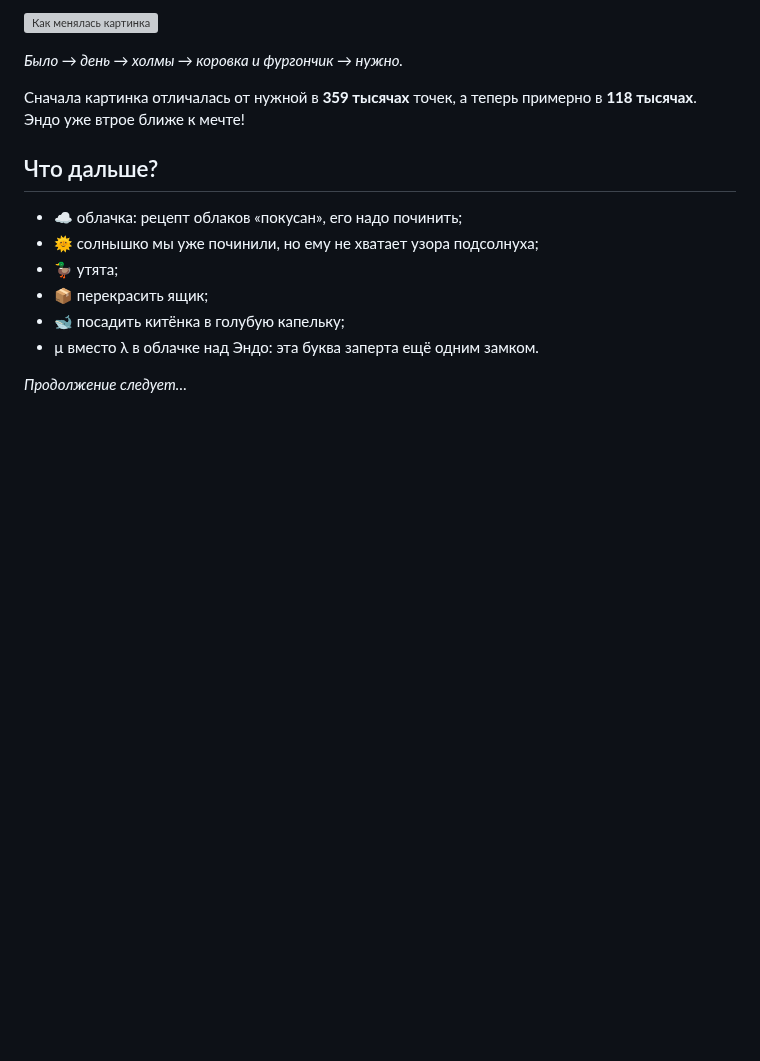
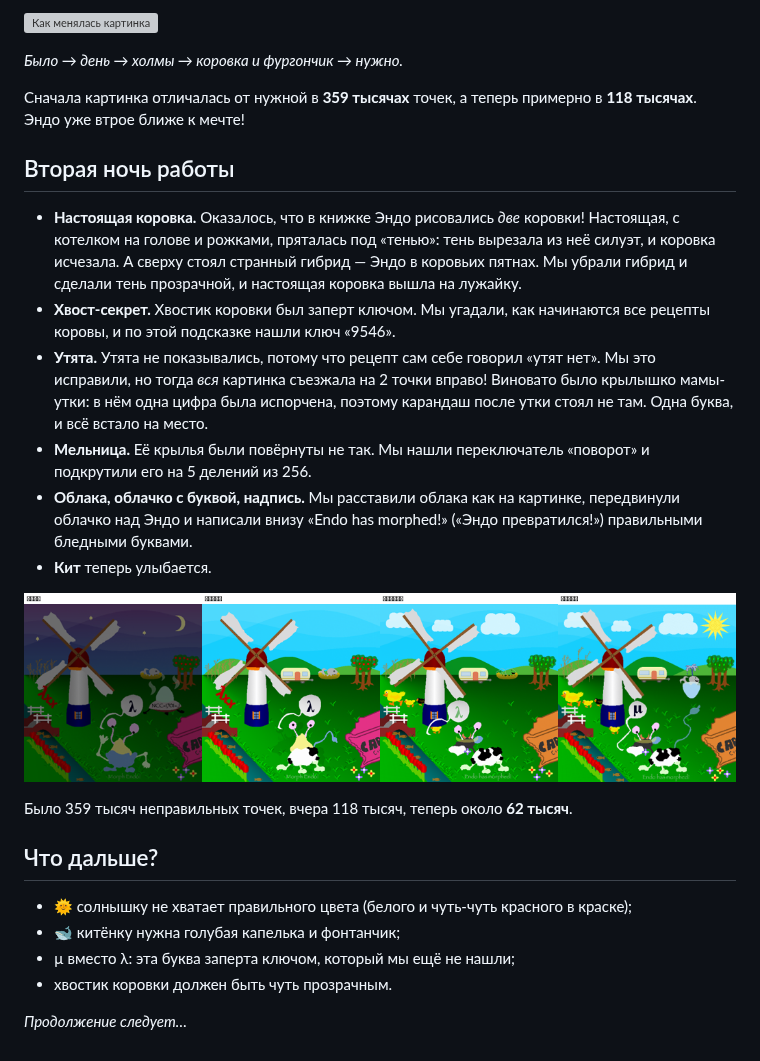
Before and after one commit to akava/save-endo-ai, a Markdown page: reports/story.md, the part around the change. GitHub-like rendering; pictures changed too: reports/img/24_progress3.png (added); blank space fills up the shorter version; grey boxes are pictures that could not be loaded.

Commit message:
Story and handoff update (62.0k)
Co-Authored-By: Claude Opus 5.5 <noreply@anthropic.com>
Claude-Session: https://claude.ai/code/session_01Q6oiDSTxXqZAUkCvVVzHoF

```diff
--- a/reports/story.md
+++ b/reports/story.md
@@ -85,13 +85,24 @@
 
 Сначала картинка отличалась от нужной в **359 тысячах** точек, а теперь примерно в **118 тысячах**. Эндо уже втрое ближе к мечте!
 
+## Вторая ночь работы
+
+- **Настоящая коровка.** Оказалось, что в книжке Эндо рисовались *две* коровки! Настоящая, с котелком на голове и рожками, пряталась под «тенью»: тень вырезала из неё силуэт, и коровка исчезала. А сверху стоял странный гибрид — Эндо в коровьих пятнах. Мы убрали гибрид и сделали тень прозрачной, и настоящая коровка вышла на лужайку.
+- **Хвост-секрет.** Хвостик коровки был заперт ключом. Мы угадали, как начинаются все рецепты коровы, и по этой подсказке нашли ключ «9546».
+- **Утята.** Утята не показывались, потому что рецепт сам себе говорил «утят нет». Мы это исправили, но тогда *вся* картинка съезжала на 2 точки вправо! Виновато было крылышко мамы-утки: в нём одна цифра была испорчена, поэтому карандаш после утки стоял не там. Одна буква, и всё встало на место.
+- **Мельница.** Её крылья были повёрнуты не так. Мы нашли переключатель «поворот» и подкрутили его на 5 делений из 256.
+- **Облака, облачко с буквой, надпись.** Мы расставили облака как на картинке, передвинули облачко над Эндо и написали внизу «Endo has morphed!» («Эндо превратился!») правильными бледными буквами.
+- **Кит** теперь улыбается.
+
+![было, вчера, сейчас, нужно](img/24_progress3.png)
+
+Было 359 тысяч неправильных точек, вчера 118 тысяч, теперь около **62 тысяч**.
+
 ## Что дальше?
 
-- ☁️ облачка: рецепт облаков «покусан», его надо починить;
-- 🌞 солнышко мы уже починили, но ему не хватает узора подсолнуха;
-- 🦆 утята;
-- 📦 перекрасить ящик;
-- 🐋 посадить китёнка в голубую капельку;
-- µ вместо λ в облачке над Эндо: эта буква заперта ещё одним замком.
+- 🌞 солнышку не хватает правильного цвета (белого и чуть-чуть красного в краске);
+- 🐋 китёнку нужна голубая капелька и фонтанчик;
+- µ вместо λ: эта буква заперта ключом, который мы ещё не нашли;
+- хвостик коровки должен быть чуть прозрачным.
 
 *Продолжение следует…*
```
Also changed, not shown: NEXT_SESSION.md (+11 -13 lines), reports/img/25_current.png (added).
